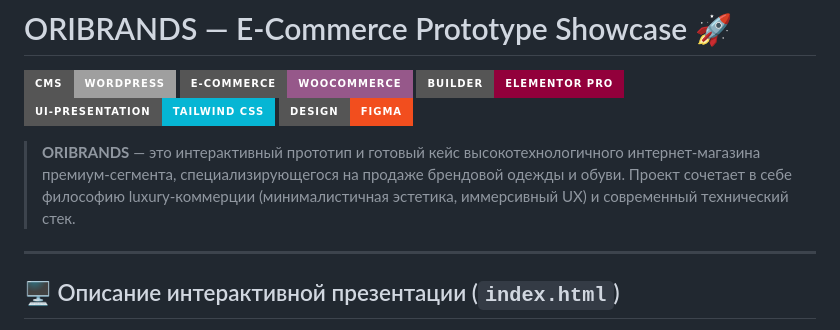
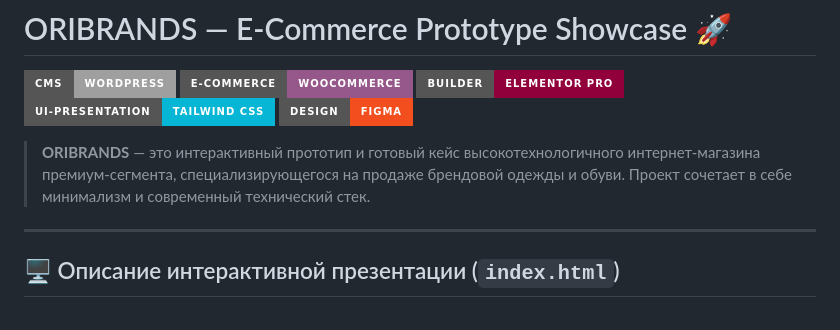
Before and after one commit to zarabotal-narulil/Oribrands, a Markdown page: README.md, the part around the change. Drawn GitHub-style; badges without logos.

```diff
--- a/README.md
+++ b/README.md
@@ -7,7 +7,7 @@
 ![Tailwind CSS](https://img.shields.io/badge/UI--Presentation-Tailwind%20CSS-06B6D4?style=for-the-badge&logo=tailwindcss&logoColor=white)
 ![Figma](https://img.shields.io/badge/Design-Figma-F24E1E?style=for-the-badge&logo=figma&logoColor=white)
 
-> **ORIBRANDS** — это интерактивный прототип и готовый кейс высокотехнологичного интернет-магазина премиум-сегмента, специализирующегося на продаже брендовой одежды и обуви. Проект сочетает в себе философию luxury-коммерции (минималистичная эстетика, иммерсивный UX) и современный технический стек.
+> **ORIBRANDS** — это интерактивный прототип и готовый кейс высокотехнологичного интернет-магазина премиум-сегмента, специализирующегося на продаже брендовой одежды и обуви. Проект сочетает в себе минимализм и современный технический стек.
 
 ---
 
```
